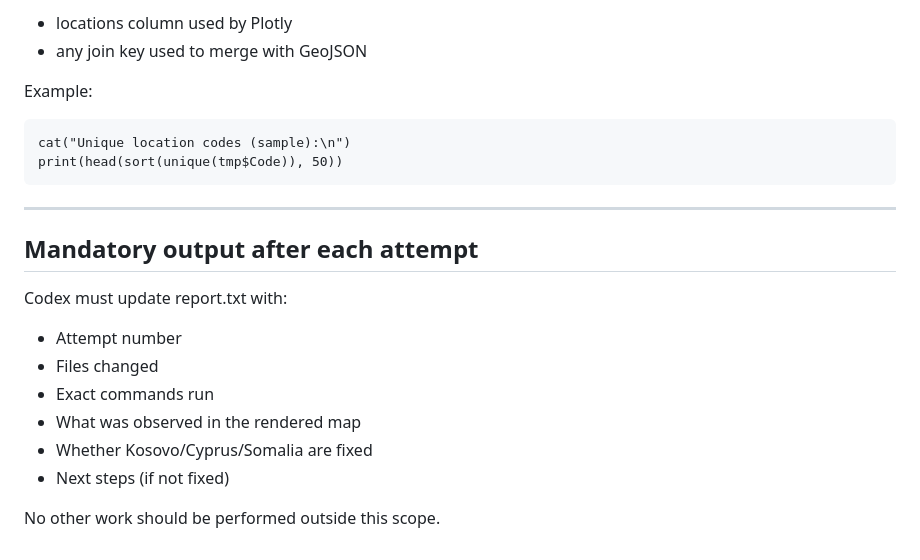
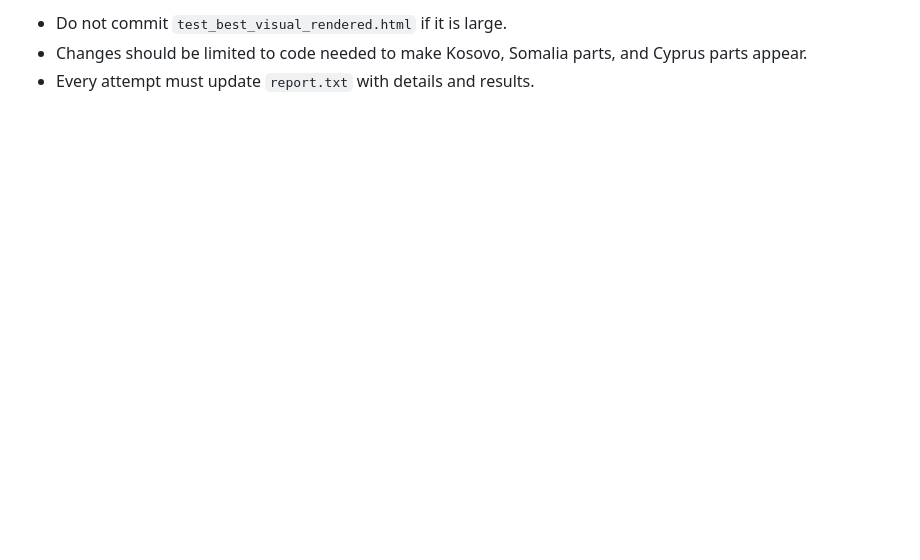
Before and after one commit to AlinaVikhnevich/TestRepo, a Markdown page: TESTING.md, the part around one of its changes. Rendered like a GitHub page; blank space fills up the shorter version.

````diff
--- a/TESTING.md
+++ b/TESTING.md
@@ -127,23 +136,4 @@ Verify Kosovo is not stuck as Code == -99 in the final data feeding Plotly. If t
 
-  - locations column used by Plotly
-  - any join key used to merge with GeoJSON
-
-Example:
-
-```{r}
-cat("Unique location codes (sample):\n")
-print(head(sort(unique(tmp$Code)), 50))
-```
----
-
-  ## Mandatory output after each attempt
-  Codex must update report.txt with:
-
-  - Attempt number
-  - Files changed
-  - Exact commands run
-  - What was observed in the rendered map
-  - Whether Kosovo/Cyprus/Somalia are fixed
-  - Next steps (if not fixed)
-
-No other work should be performed outside this scope.
+- Do not commit `test_best_visual_rendered.html` if it is large.
+- Changes should be limited to code needed to make Kosovo, Somalia parts, and Cyprus parts appear.
+- Every attempt must update `report.txt` with details and results.
````
Also changed, not shown: other parts of TESTING.md (+94 -85 lines).
